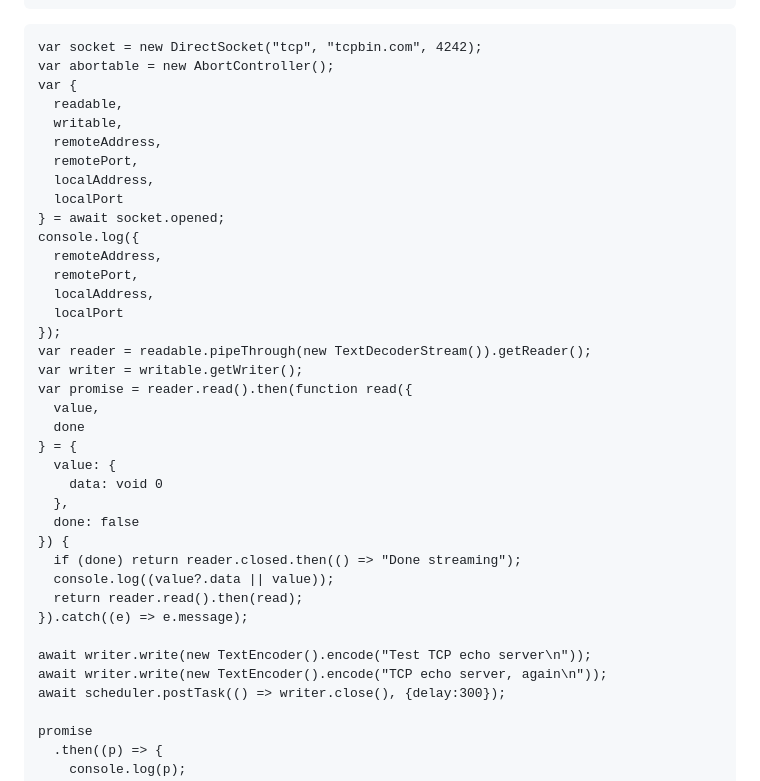
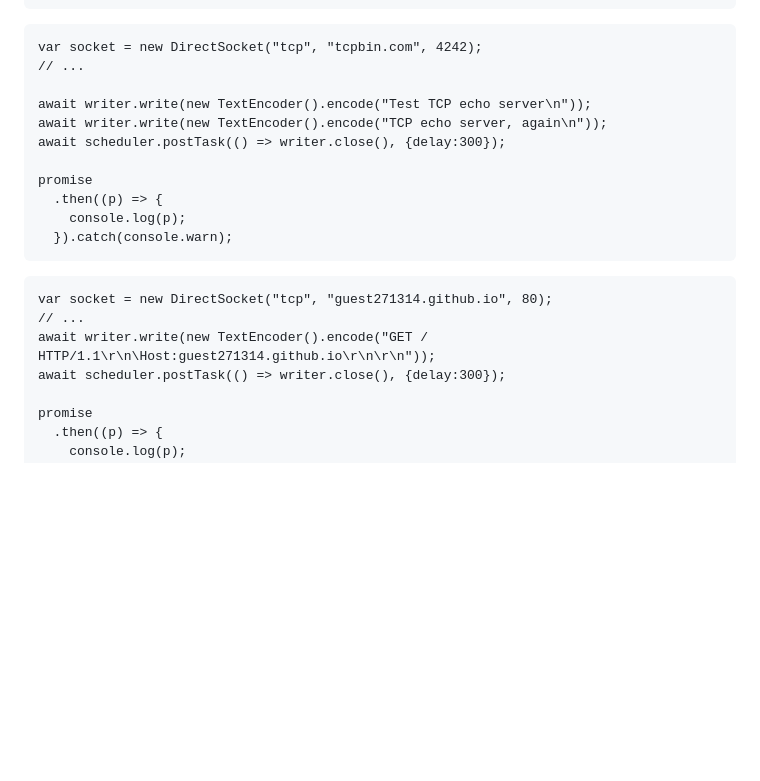
Before and after one commit to guest271314/sockets, a Markdown page: README.md, the part around the change. Drawn GitHub-style; blank space fills up the shorter version.

````diff
--- a/README.md
+++ b/README.md
@@ -115,39 +115,22 @@ promise
 
 ```
 var socket = new DirectSocket("tcp", "tcpbin.com", 4242);
-var abortable = new AbortController();
-var {
-  readable,
-  writable,
-  remoteAddress,
-  remotePort,
-  localAddress,
-  localPort
-} = await socket.opened;
-console.log({
-  remoteAddress,
-  remotePort,
-  localAddress,
-  localPort
-});
-var reader = readable.pipeThrough(new TextDecoderStream()).getReader();
-var writer = writable.getWriter();
-var promise = reader.read().then(function read({
-  value,
-  done
-} = {
-  value: {
-    data: void 0
-  },
-  done: false
-}) {
-  if (done) return reader.closed.then(() => "Done streaming");
-  console.log((value?.data || value));
-  return reader.read().then(read);
-}).catch((e) => e.message);
+// ...
 
 await writer.write(new TextEncoder().encode("Test TCP echo server\n"));
 await writer.write(new TextEncoder().encode("TCP echo server, again\n"));
+await scheduler.postTask(() => writer.close(), {delay:300});
+
+promise
+  .then((p) => {
+    console.log(p);
+  }).catch(console.warn);
+```
+
+```
+var socket = new DirectSocket("tcp", "guest271314.github.io", 80);
+// ...
+await writer.write(new TextEncoder().encode("GET / HTTP/1.1\r\n\Host:guest271314.github.io\r\n\r\n"));
 await scheduler.postTask(() => writer.close(), {delay:300});
 
 promise
````
